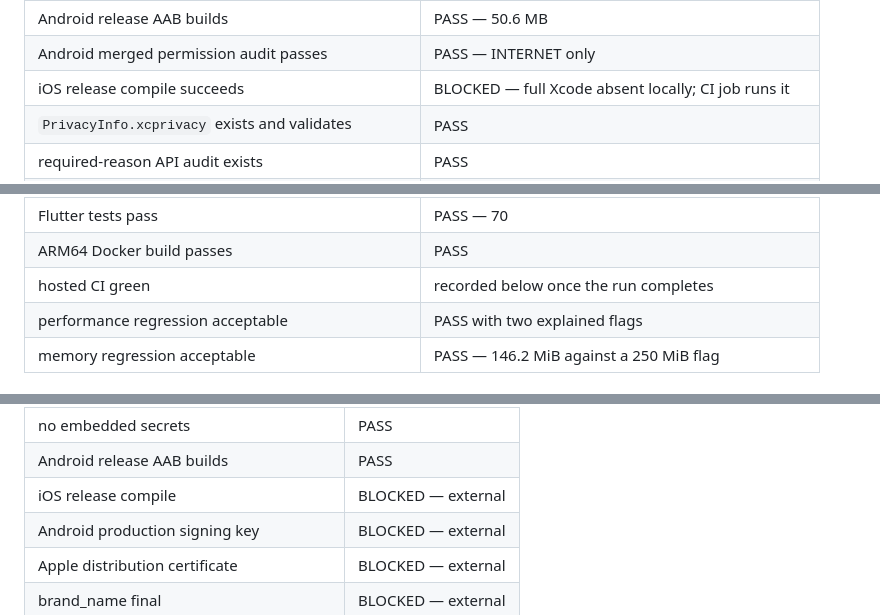
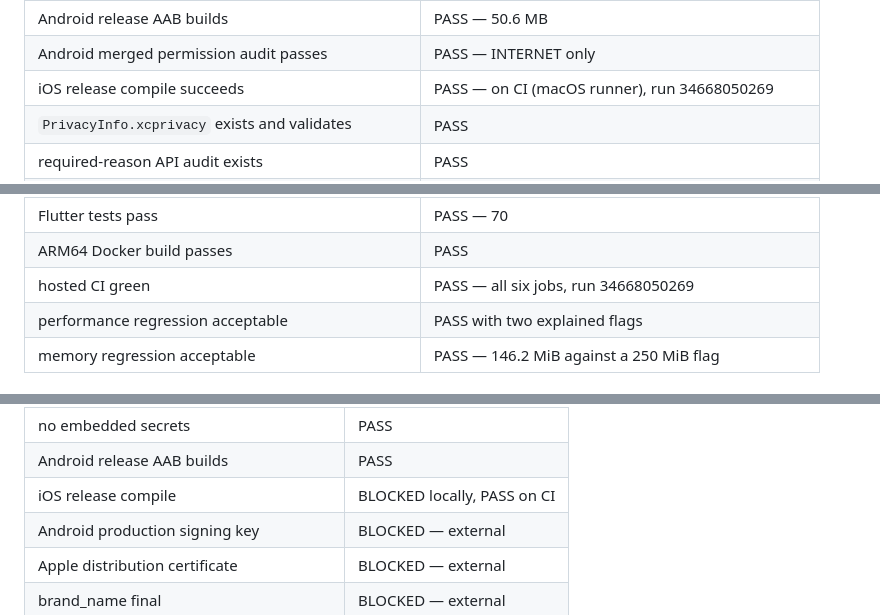
Before and after one commit to Thomas94054801/adaptive-meditation, a Markdown page: docs/PROGRAM003_STATUS.md, 3 parts joined by grey strips. GitHub-like rendering.

```diff
--- a/docs/PROGRAM003_STATUS.md
+++ b/docs/PROGRAM003_STATUS.md
@@ -31,7 +43,7 @@ section 48 forbids.
 | Android target API >= 36 verified | PASS — pinned literal, merged manifest confirms |
 | Android release AAB builds | PASS — 50.6 MB |
 | Android merged permission audit passes | PASS — INTERNET only |
-| iOS release compile succeeds | BLOCKED — full Xcode absent locally; CI job runs it |
+| iOS release compile succeeds | PASS — on CI (macOS runner), run 34668050269 |
 | `PrivacyInfo.xcprivacy` exists and validates | PASS |
 | required-reason API audit exists | PASS |
 | third-party SDK inventory exists | PASS |
@@ -55,7 +67,7 @@ section 48 forbids.
 | backend tests pass | PASS — 330 |
 | Flutter tests pass | PASS — 70 |
 | ARM64 Docker build passes | PASS |
-| hosted CI green | recorded below once the run completes |
+| hosted CI green | PASS — all six jobs, run 34668050269 |
 | performance regression acceptable | PASS with two explained flags |
 | memory regression acceptable | PASS — 146.2 MiB against a 250 MiB flag |
 
@@ -85,7 +97,7 @@ submission and nothing else.
 | no prohibited iOS permission strings | PASS |
 | no embedded secrets | PASS |
 | Android release AAB builds | PASS |
-| iOS release compile | BLOCKED — external |
+| iOS release compile | BLOCKED locally, PASS on CI |
 | Android production signing key | BLOCKED — external |
 | Apple distribution certificate | BLOCKED — external |
 | brand_name final | BLOCKED — external |
```
Also changed, not shown: other parts of docs/PROGRAM003_STATUS.md (+22 -8 lines).
